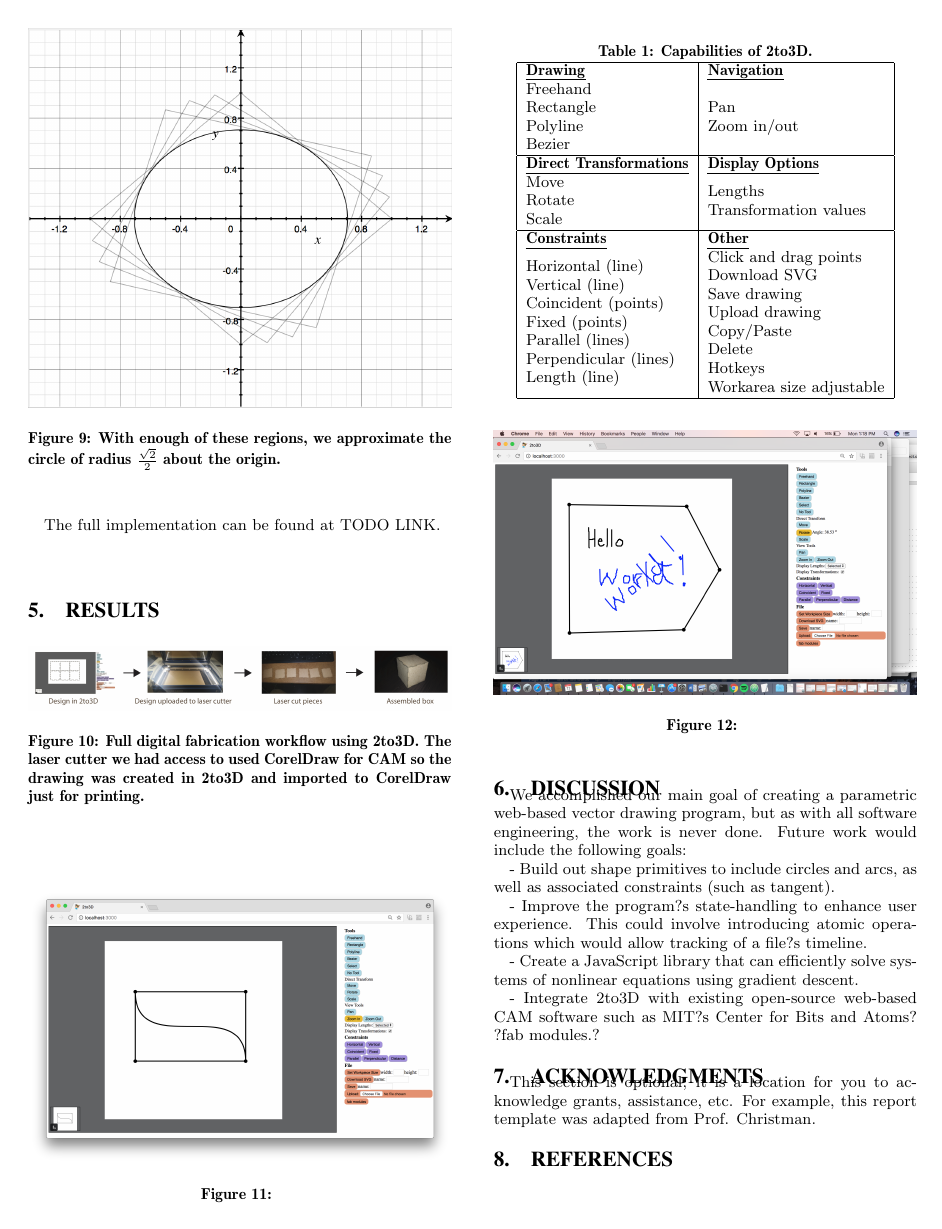
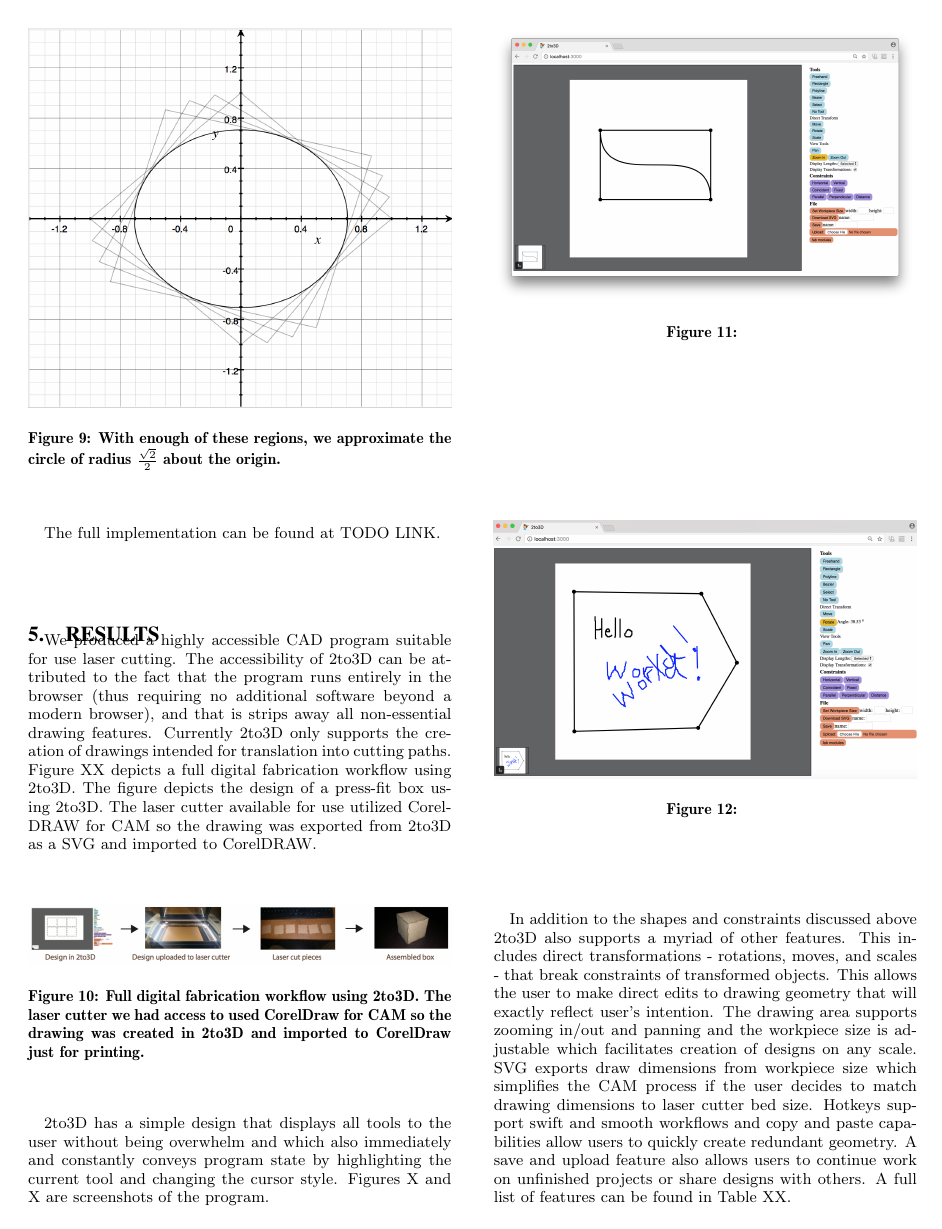
Before and after one commit to leomcelroy/2to3D, a LaTeX problem sheet (report/example-report.tex, which reads report/Results.tex): page 5 of 5 before the commit and page 5 of 6 after it. Compiled offline with pdfLaTeX.

Commit message:
updated report

```diff
--- a/report/Results.tex
+++ b/report/Results.tex
@@ -21,12 +21,15 @@
 %``Statistical-Based Learning" would be more informative). The Methods and
 %Results sections should together be approximately 3-4 pages in length.
 
+We produced a highly accessible CAD program suitable for use laser cutting. The accessibility of 2to3D can be attributed to the fact that the program runs entirely in the browser (thus requiring no additional software beyond a modern browser), and that is strips away all non-essential drawing features. Currently 2to3D only supports the creation of drawings intended for translation into cutting paths. Figure XX depicts a full digital fabrication workflow using 2to3D. The figure depicts the design of a press-fit box using 2to3D. The laser cutter available for use utilized CorelDRAW for CAM so the drawing was exported from 2to3D as a SVG and imported to CorelDRAW.
 
 \begin{figure}[H]
-  \includegraphics[width=\linewidth]{output}
+  \includegraphics[width=\linewidth]{usingProgram.jpg}
   \caption{Full digital fabrication workflow using 2to3D. The laser cutter we had access to used CorelDraw for CAM so the drawing was created in 2to3D and imported to CorelDraw just for printing.}
-  \label{fig:output}
+  \label{fig:usingProgram}
 \end{figure}
+
+2to3D has a simple design that displays all tools to the user without being overwhelm and which also immediately and constantly conveys program state by highlighting the current tool and changing the cursor style. Figures X and X are screenshots of the program.
 
 \begin{figure}[H]
   \includegraphics[width=\linewidth]{screenshot.png}
@@ -40,7 +43,9 @@
   \label{fig:screenshot2}
 \end{figure}
 
-\begin{table}[]
+In addition to the shapes and constraints discussed above 2to3D also supports a myriad of other features. This includes direct transformations - rotations, moves, and scales - that break constraints of transformed objects. This allows the user to make direct edits to drawing geometry that will exactly reflect user's intention. The drawing area supports zooming in/out and panning and the workpiece size is adjustable which facilitates creation of designs on any scale. SVG exports draw dimensions from workpiece size which simplifies the CAM process if the user decides to match drawing dimensions to laser cutter bed size. Hotkeys support swift and smooth workflows and copy and paste capabilities allow users to quickly create redundant geometry. A save and upload feature also allows users to continue work on unfinished projects or share designs with others. A full list of features can be found in Table XX.
+
+\begin{table}[H]
 \centering
 \caption{Capabilities of 2to3D.}
 \label{my-label}
@@ -51,6 +56,6 @@
 \multicolumn{2}{|l|}{{\ul \textbf{Direct Transformations}}}                                                                                                                                         & \multicolumn{2}{l|}{{\ul \textbf{Display Options}}}                                                                                                                                          \\
 \multicolumn{2}{|l|}{\begin{tabular}[c]{@{}l@{}}Move\\ Rotate\\ Scale\end{tabular}}                                                                                                                 & \multicolumn{2}{l|}{\begin{tabular}[c]{@{}l@{}}Lengths\\ Transformation values\end{tabular}}                                                                                                 \\ \hline
 \multicolumn{2}{|l|}{{\ul \textbf{Constraints}}}                                                                                                                                                    & \multicolumn{2}{l|}{{\ul \textbf{Other}}}                                                                                                                                                    \\
-\multicolumn{2}{|l|}{\begin{tabular}[c]{@{}l@{}}Horizontal (line)\\ Vertical (line)\\ Coincident (points)\\ Fixed (points)\\ Parallel (lines)\\ Perpendicular (lines)\\ Length (line)\end{tabular}} & \multicolumn{2}{l|}{\begin{tabular}[c]{@{}l@{}}Click and drag points\\ Download SVG\\ Save drawing\\ Upload drawing\\ Copy/Paste\\ Delete\\ Hotkeys\\ Workarea size adjustable\end{tabular}} \\ \hline
+\multicolumn{2}{|l|}{\begin{tabular}[c]{@{}l@{}}Horizontal (line)\\ Vertical (line)\\ Coincident (points)\\ Fixed (points)\\ Parallel (lines)\\ Perpendicular (lines)\\ Length (line)\end{tabular}} & \multicolumn{2}{l|}{\begin{tabular}[c]{@{}l@{}}Click and drag points\\ Download SVG\\ Save drawing\\ Upload drawing\\ Copy/Paste\\ Delete\\ Hotkeys\\ Workpiece size adjustable\end{tabular}} \\ \hline
 \end{tabular}
 \end{table}
```
Also changed, not shown: report/Discussion.tex (+4 -0 lines), report/example-report.tex (+2 -2 lines), report/McElroy_Brown_cs701Poster.pdf (added), report/screenshot2.png, report/usingProgram.jpg (added), 2 other files.
